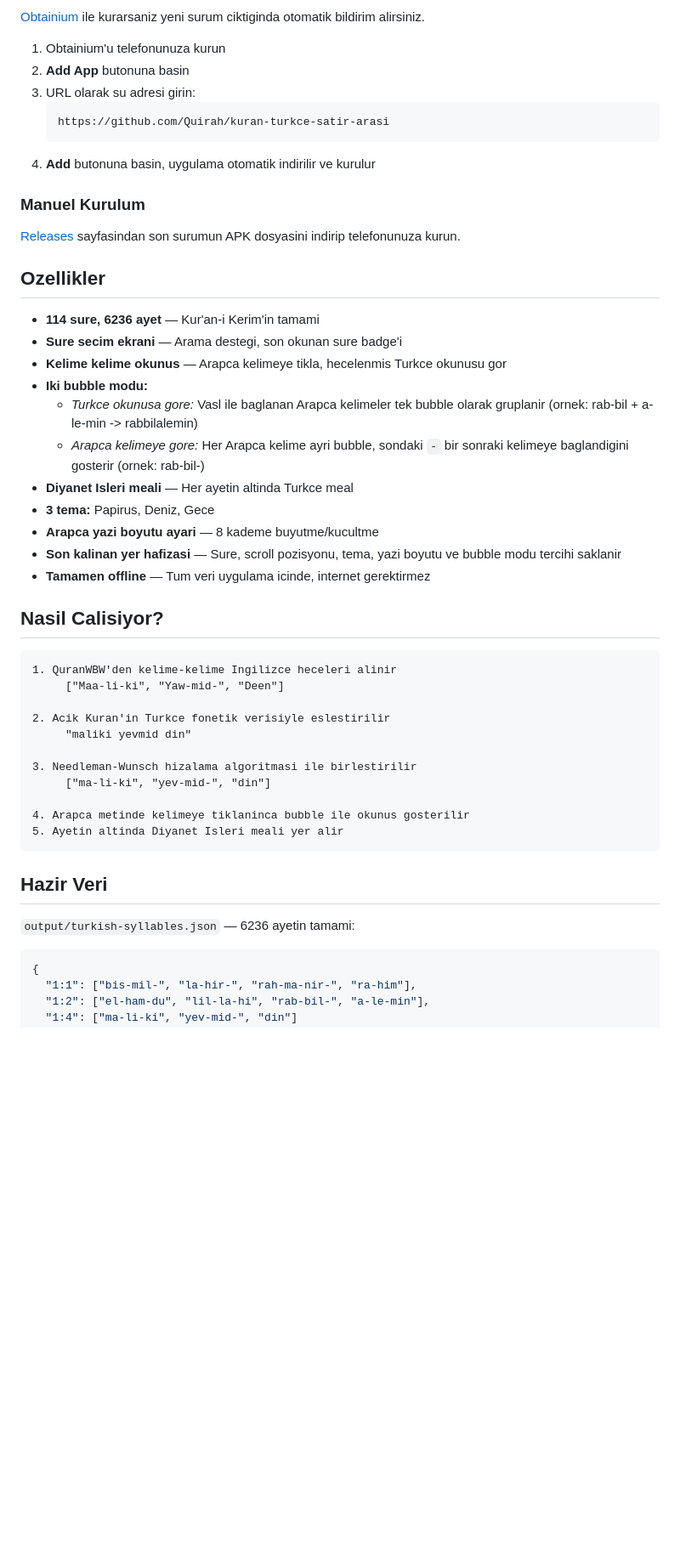
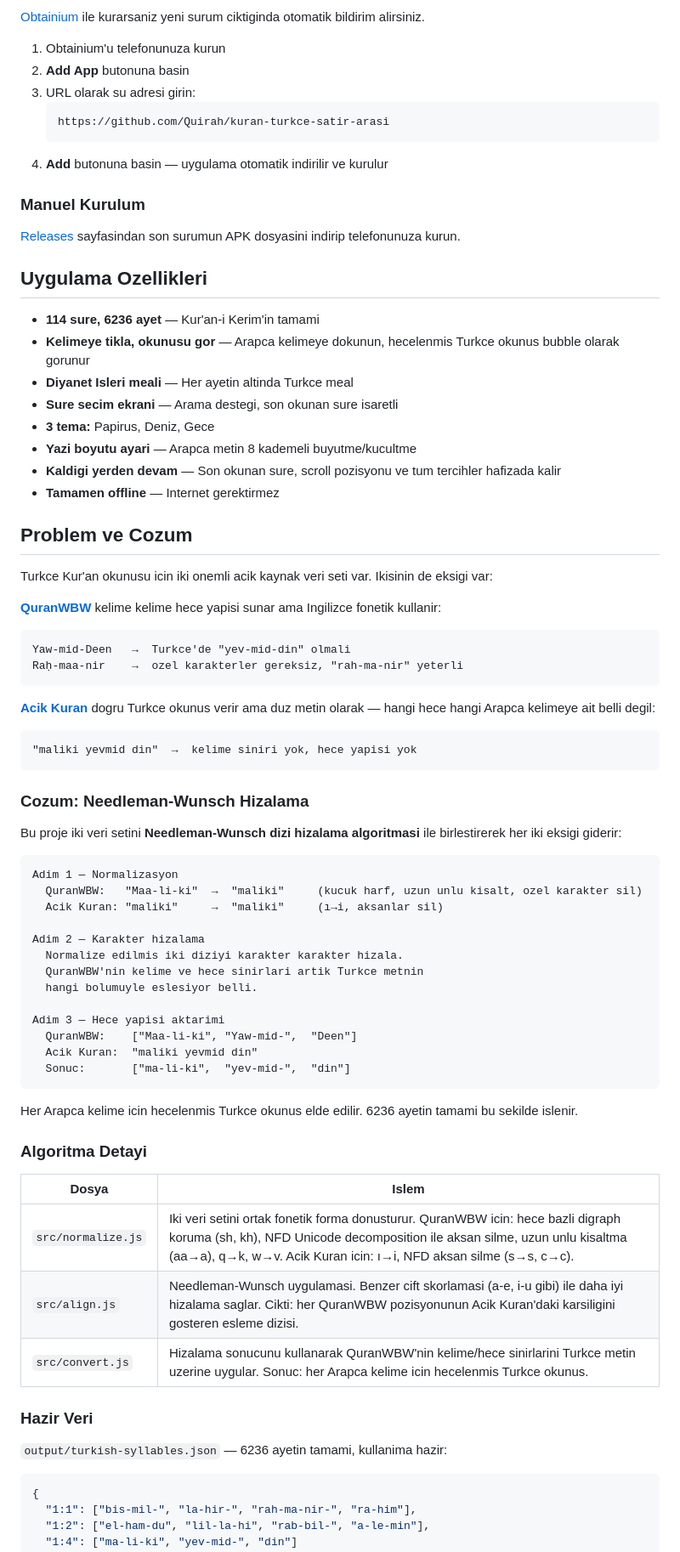
Before and after one commit to Quirah/kuran-turkce-satir-arasi, a Markdown page: README.md, the part around one of its changes. Shown at 85% size. Rendered like a GitHub page; blank space fills up the shorter version.

Commit message:
README bastan yazildi: ekran goruntusu, algoritma detayi, Obtainium kurulumu
Co-Authored-By: Claude Opus 4.6 <noreply@anthropic.com>

````diff
--- a/README.md
+++ b/README.md
@@ -14,45 +20,73 @@ Arapca metinde herhangi bir kelimeye tiklayin, o kelimenin Turkce okunusunu hece
    ```
    https://github.com/Quirah/kuran-turkce-satir-arasi
    ```
-4. **Add** butonuna basin, uygulama otomatik indirilir ve kurulur
+4. **Add** butonuna basin — uygulama otomatik indirilir ve kurulur
 
 ### Manuel Kurulum
 
 [Releases](https://github.com/Quirah/kuran-turkce-satir-arasi/releases) sayfasindan son surumun APK dosyasini indirip telefonunuza kurun.
 
-## Ozellikler
+## Uygulama Ozellikleri
 
 - **114 sure, 6236 ayet** — Kur'an-i Kerim'in tamami
-- **Sure secim ekrani** — Arama destegi, son okunan sure badge'i
-- **Kelime kelime okunus** — Arapca kelimeye tikla, hecelenmis Turkce okunusu gor
-- **Iki bubble modu:**
-  - *Turkce okunusa gore:* Vasl ile baglanan Arapca kelimeler tek bubble olarak gruplanir (ornek: rab-bil + a-le-min -> rabbilalemin)
-  - *Arapca kelimeye gore:* Her Arapca kelime ayri bubble, sondaki `-` bir sonraki kelimeye baglandigini gosterir (ornek: rab-bil-)
+- **Kelimeye tikla, okunusu gor** — Arapca kelimeye dokunun, hecelenmis Turkce okunus bubble olarak gorunur
 - **Diyanet Isleri meali** — Her ayetin altinda Turkce meal
+- **Sure secim ekrani** — Arama destegi, son okunan sure isaretli
 - **3 tema:** Papirus, Deniz, Gece
-- **Arapca yazi boyutu ayari** — 8 kademe buyutme/kucultme
-- **Son kalinan yer hafizasi** — Sure, scroll pozisyonu, tema, yazi boyutu ve bubble modu tercihi saklanir
-- **Tamamen offline** — Tum veri uygulama icinde, internet gerektirmez
+- **Yazi boyutu ayari** — Arapca metin 8 kademeli buyutme/kucultme
+- **Kaldigi yerden devam** — Son okunan sure, scroll pozisyonu ve tum tercihler hafizada kalir
+- **Tamamen offline** — Internet gerektirmez
 
-## Nasil Calisiyor?
+## Problem ve Cozum
+
+Turkce Kur'an okunusu icin iki onemli acik kaynak veri seti var. Ikisinin de eksigi var:
+
+**[QuranWBW](https://quranwbw.com)** kelime kelime hece yapisi sunar ama Ingilizce fonetik kullanir:
 
 ```
-1. QuranWBW'den kelime-kelime Ingilizce heceleri alinir
-     ["Maa-li-ki", "Yaw-mid-", "Deen"]
-
-2. Acik Kuran'in Turkce fonetik verisiyle eslestirilir
-     "maliki yevmid din"
-
-3. Needleman-Wunsch hizalama algoritmasi ile birlestirilir
-     ["ma-li-ki", "yev-mid-", "din"]
-
-4. Arapca metinde kelimeye tiklaninca bubble ile okunus gosterilir
-5. Ayetin altinda Diyanet Isleri meali yer alir
+Yaw-mid-Deen   →  Turkce'de "yev-mid-din" olmali
+Raḥ-maa-nir    →  ozel karakterler gereksiz, "rah-ma-nir" yeterli
 ```
 
-## Hazir Veri
+**[Acik Kuran](https://acikkuran.com)** dogru Turkce okunus verir ama duz metin olarak — hangi hece hangi Arapca kelimeye ait belli degil:
 
-`output/turkish-syllables.json` — 6236 ayetin tamami:
+```
+"maliki yevmid din"  →  kelime siniri yok, hece yapisi yok
+```
+
+### Cozum: Needleman-Wunsch Hizalama
+
+Bu proje iki veri setini **Needleman-Wunsch dizi hizalama algoritmasi** ile birlestirerek her iki eksigi giderir:
+
+```
+Adim 1 — Normalizasyon
+  QuranWBW:   "Maa-li-ki"  →  "maliki"     (kucuk harf, uzun unlu kisalt, ozel karakter sil)
+  Acik Kuran: "maliki"     →  "maliki"     (ı→i, aksanlar sil)
+
+Adim 2 — Karakter hizalama
+  Normalize edilmis iki diziyi karakter karakter hizala.
+  QuranWBW'nin kelime ve hece sinirlari artik Turkce metnin
+  hangi bolumuyle eslesiyor belli.
+
+Adim 3 — Hece yapisi aktarimi
+  QuranWBW:    ["Maa-li-ki", "Yaw-mid-",  "Deen"]
+  Acik Kuran:  "maliki yevmid din"
+  Sonuc:       ["ma-li-ki",  "yev-mid-",  "din"]
+```
+
+Her Arapca kelime icin hecelenmis Turkce okunus elde edilir. 6236 ayetin tamami bu sekilde islenir.
+
+### Algoritma Detayi
+
+| Dosya | Islem |
+|-------|-------|
+| `src/normalize.js` | Iki veri setini ortak fonetik forma donusturur. QuranWBW icin: hece bazli digraph koruma (sh, kh), NFD Unicode decomposition ile aksan silme, uzun unlu kisaltma (aa→a), q→k, w→v. Acik Kuran icin: ı→i, NFD aksan silme (s→s, c→c). |
+| `src/align.js` | Needleman-Wunsch uygulamasi. Benzer cift skorlamasi (a-e, i-u gibi) ile daha iyi hizalama saglar. Cikti: her QuranWBW pozisyonunun Acik Kuran'daki karsiligini gosteren esleme dizisi. |
+| `src/convert.js` | Hizalama sonucunu kullanarak QuranWBW'nin kelime/hece sinirlarini Turkce metin uzerine uygular. Sonuc: her Arapca kelime icin hecelenmis Turkce okunus. |
+
+### Hazir Veri
+
+`output/turkish-syllables.json` — 6236 ayetin tamami, kullanima hazir:
 
 ```json
 {
````
Also changed, not shown: other parts of README.md (+17 -26 lines).
